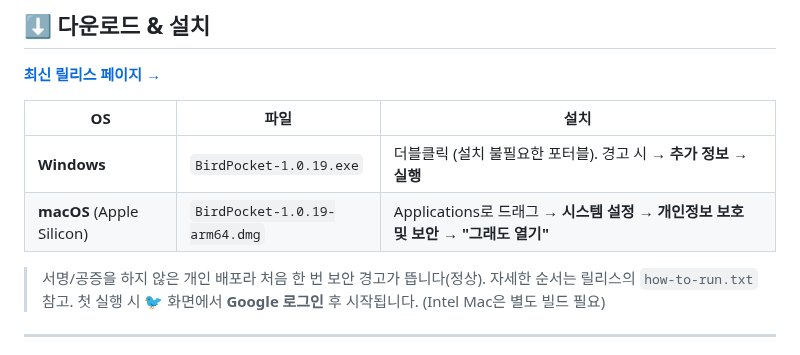
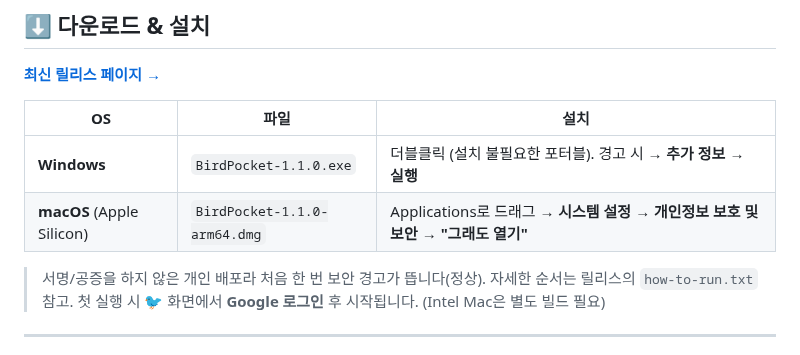
Before and after one commit to woopo666/bird-pocket, a Markdown page: README.md, the part around the change. Drawn GitHub-style.

Commit message:
Update README.md for v1.1.0

```diff
--- a/README.md
+++ b/README.md
@@ -43,8 +43,8 @@ Bird Pocket은 화면 한구석에 늘 떠 있는 **데스크톱 펫 위젯**입
 
 | OS | 파일 | 설치 |
 |----|------|------|
-| **Windows** | `BirdPocket-1.0.19.exe` | 더블클릭 (설치 불필요한 포터블). 경고 시 → **추가 정보 → 실행** |
-| **macOS** (Apple Silicon) | `BirdPocket-1.0.19-arm64.dmg` | Applications로 드래그 → **시스템 설정 → 개인정보 보호 및 보안 → "그래도 열기"** |
+| **Windows** | `BirdPocket-1.1.0.exe` | 더블클릭 (설치 불필요한 포터블). 경고 시 → **추가 정보 → 실행** |
+| **macOS** (Apple Silicon) | `BirdPocket-1.1.0-arm64.dmg` | Applications로 드래그 → **시스템 설정 → 개인정보 보호 및 보안 → "그래도 열기"** |
 
 > 서명/공증을 하지 않은 개인 배포라 처음 한 번 보안 경고가 뜹니다(정상). 자세한 순서는 릴리스의 `how-to-run.txt` 참고.
 > 첫 실행 시 🐦 화면에서 **Google 로그인** 후 시작됩니다. (Intel Mac은 별도 빌드 필요)
```
